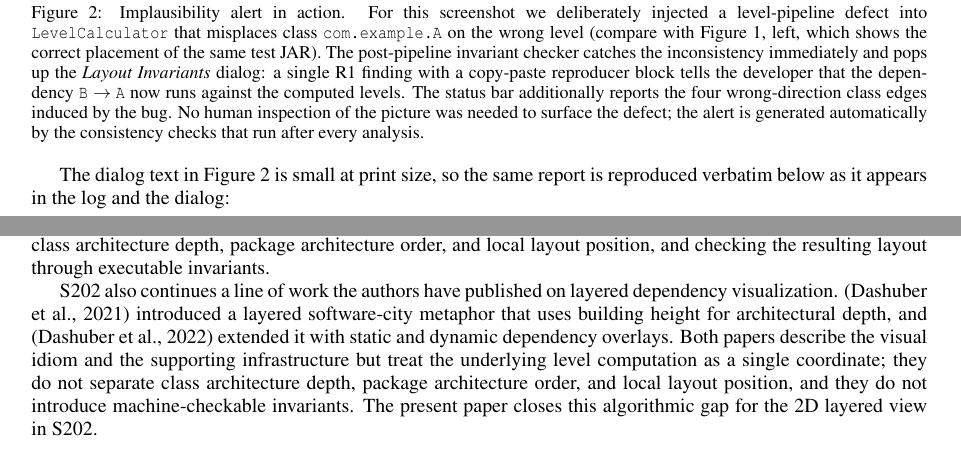
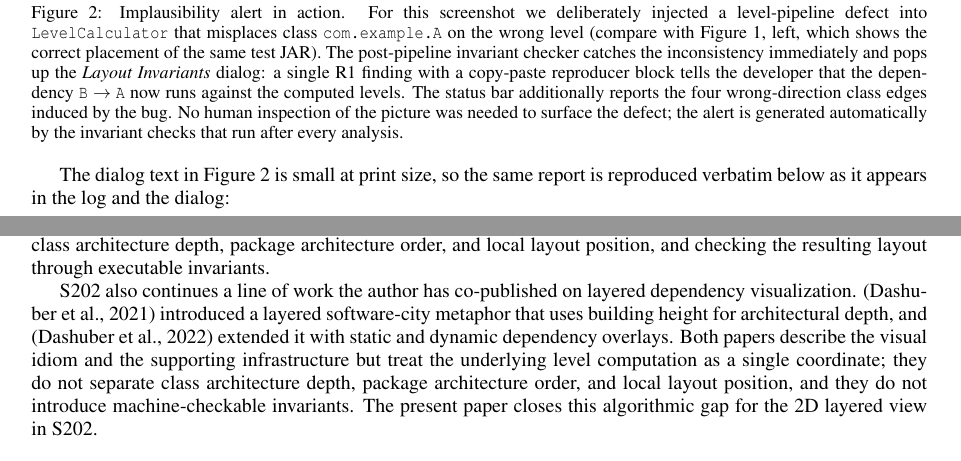
Before and after one commit to Weigend/S202, a LaTeX document (docs/latex/ICSOFT_2026_ABSTRACT_EN.tex): two parts of pages 5 and 7 of 18, joined at a grey line, cut so that both start at the same text. Compiled offline with pdfLaTeX.

Commit message:
docs(paper): drop Philippsen co-author and revert "consistency" wording
- Remove Michael Philippsen from the author block; sole author is
  Johannes Weigend again.
- Restore "invariant check(s)" in the three places where the Philippsen
  pass had introduced "consistency check(s)" (Phase 1/Phase 2 bullets
  and the R1-wrong-direction figure caption). The pre-existing
  "consistency check" uses elsewhere in the paper are kept untouched.
- Rephrase the Dashuber paragraph from "the authors have published"
  to "the author has co-published" so the single-author framing stays
  honest about the cited papers having additional co-authors.

Co-Authored-By: Claude Opus 4.7 (1M context) <noreply@anthropic.com>

```diff
--- a/docs/latex/ICSOFT_2026_ABSTRACT_EN.tex
+++ b/docs/latex/ICSOFT_2026_ABSTRACT_EN.tex
@@ -56,9 +56,6 @@
   \authorname{Johannes Weigend}
   \affiliation{Weigend AM GmbH \& Co.KG, Germany/Brazil}
   \email{johannes.weigend@weigend.de}
-  \authorname{Michael Philippsen}
-  \affiliation{Friedrich-Alexander-Universit\"{a}t Erlangen-N\"{u}rnberg, Germany}
-  \email{michael.philippsen@fau.de}
 }
 
 \keywords{software architecture visualization, layout invariants,
@@ -266,7 +263,7 @@ artifact of the layout algorithm.
     The status bar additionally reports the four wrong-direction class edges
     induced by the bug. No human inspection of the picture was needed to
     surface the defect; the alert is generated automatically by the
-    consistency checks that run after every analysis.}
+    invariant checks that run after every analysis.}
   \label{fig:r1-wrong-direction}
 \end{figure}
 
@@ -389,7 +386,7 @@ The novelty lies in making the computation explicit, separating class
 architecture depth, package architecture order, and local layout position, and
 checking the resulting layout through executable invariants.
 
-S202 also continues a line of work the authors have published on layered
+S202 also continues a line of work the author has co-published on layered
 dependency visualization. \cite{Dashuber2021} introduced a layered software-city
 metaphor that uses building height for architectural depth, and \cite{Dashuber2022}
 extended it with static and dynamic dependency overlays. Both papers describe
```
Also changed, not shown: docs/latex/ICSOFT_2026_ABSTRACT_EN.tex (4 more changed lines).
